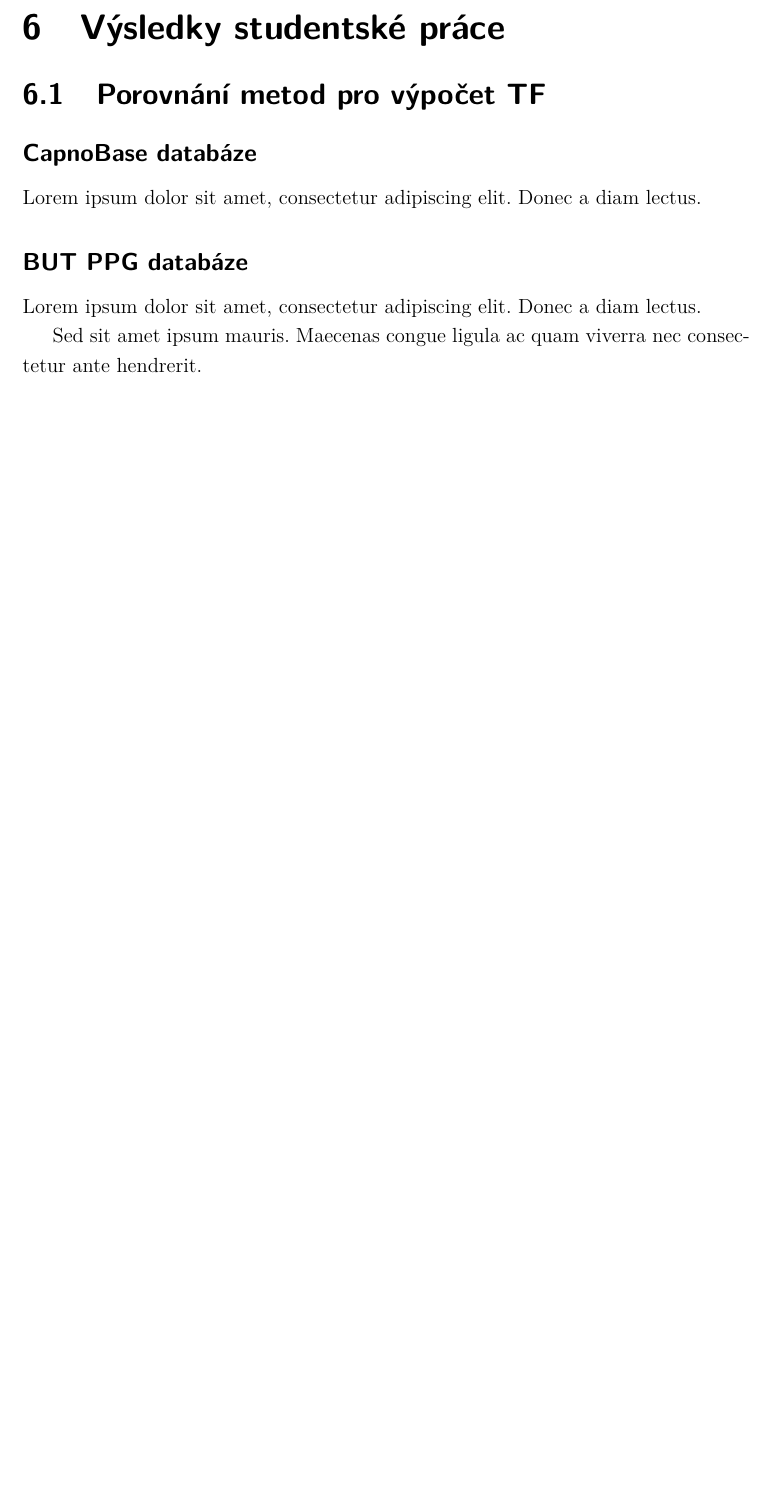
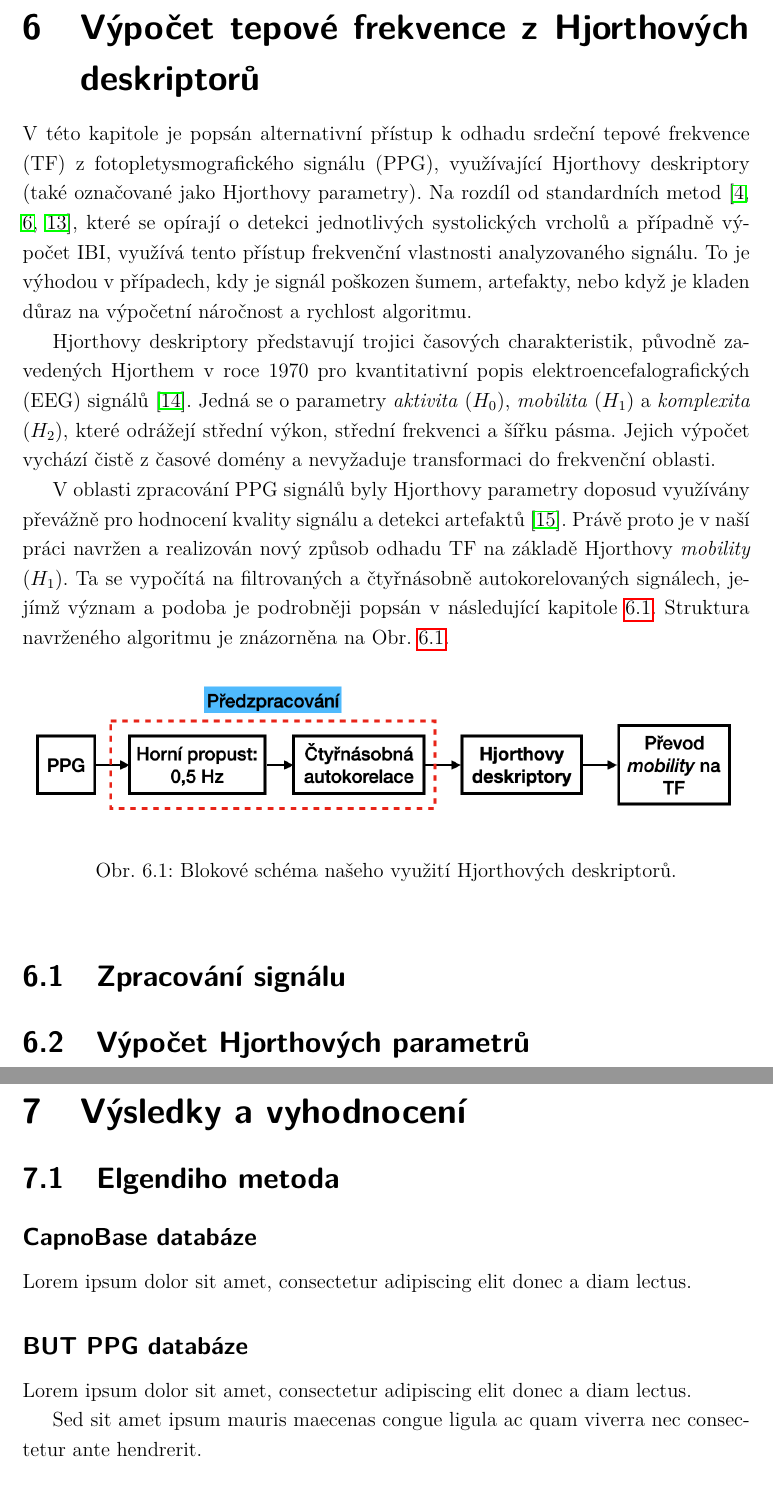
Before and after one commit to simcak/bakalarka, a LaTeX thesis (LaTeX/prace.tex, which reads LaTeX/text/6_hjorth.tex, LaTeX/text/6_vysledky.tex, LaTeX/text/7_vysledky.tex): part of page 41 of 61 before the commit and two parts of pages 41 and 43 of 63 after it, the two joined at a grey line, cut at the place of the change, the shorter picture padded with empty space. Compiled offline with pdfLaTeX.

Commit message:
restrukturalizace pro hjorth + hjorth v2

```diff
--- a/LaTeX/prace.tex
+++ b/LaTeX/prace.tex
@@ -198,9 +198,10 @@
 %%% PRAKTICKÁ ČÁST
 \include{text/4_ref_alg}
 \include{text/5_vlastni_alg}
+\include{text/6_hjorth}
 
 %%% Vložení souboru 'text/vysledky' s popisem vysledků práce
 % (rozdělte na více souborů či kapitol, pokud je vhodné)
-\include{text/6_vysledky}
+\include{text/7_vysledky}
 
 %%% Vložení souboru 'text/zaver' se závěrem
--- /dev/null
+++ b/LaTeX/text/6_hjorth.tex
@@ -0,0 +1,38 @@
+\chapter{Výpočet tepové frekvence z Hjorthových deskriptorů}
+\label{ch:hjorth}
+% Důvody použití Hjorthových deskriptorů pro odhad TF.
+% - Metoda nevyžaduje identifikaci systolických vrcholů.
+% Argumentace robustností vůči šumu a periodicitou PPG signálu.
+% Hjorthovy parametry se běžně používají v EEG (např. pro klasifikaci stavů), ale pro TF z PPG je to méně časté - a tedy inovativní.
+V této kapitole je popsán alternativní přístup k odhadu srdeční tepové frekvence (\acs{TF}) z fotopletysmografického signálu (\acs{PPG}), využívající Hjorthovy deskriptory (také označované jako Hjorthovy parametry).
+Na rozdíl od standardních metod~\cite{ENIKÖ,Charlton2022,NeuroKit2}, které se opírají o detekci jednotlivých systolických vrcholů a případně výpočet \acs{IBI}, využívá tento přístup frekvenční vlastnosti analyzovaného signálu.
+To je výhodou v případech, kdy je signál poškozen šumem, artefakty, nebo když je kladen důraz na výpočetní náročnost a rychlost algoritmu.
+
+Hjorthovy deskriptory představují trojici časových charakteristik, původně zavedených Hjorthem v roce 1970 pro kvantitativní popis elektroencefalografických (\acs{EEG}) signálů~\cite{Hjorth1973}.
+Jedná se o parametry \textit{aktivita} (\(H_0\)), \textit{mobilita} (\(H_1\)) a \textit{komplexita} (\(H_2\)), které odrážejí střední výkon, střední frekvenci a šířku pásma.
+Jejich výpočet vychází čistě z časové domény a nevyžaduje transformaci do frekvenční oblasti.
+
+V oblasti zpracování \acs{PPG} signálů byly Hjorthovy parametry doposud využívány převážně pro hodnocení kvality signálu a detekci artefaktů~\cite{Peralta2017}. %some more references?
+Právě proto je v naší práci navržen a realizován nový způsob odhadu \acs{TF} na základě Hjorthovy \textit{mobility} (\(H_1\)).
+Ta se vypočítá na filtrovaných a čtyřnásobně autokorelovaných signálech, jejímž význam a podoba je podrobněji popsán v následující kapitole~\ref{sec:zpracovani}.
+Struktura navrženého algoritmu je znázorněna na Obr.~\ref{fig:hjorth_schemata}.
+
+\begin{figure}[h]
+	\centering
+	\includegraphics[width=1\textwidth]{./obrazky/hjorth_schema.png} % aktualizovat pro hodnocení kvality?
+	\caption[Schéma našeho algorimu, který využívá Hjorthových deskriptorů]{Blokové schéma našeho využití Hjorthových deskriptorů.}
+	\label{fig:hjorth_schemata}
+\end{figure}
+
+\section{Zpracování signálu}
+\label{sec:zpracovani}
+% High-pass filtraci pro odstranění DC a respirační složky.
+% Jak fungiuje autokorelace (dvakrát) - cílem je zvýraznění periodické složky.
+% Grafy autokorelace, původní signál, frekvenční spektrum obou signálů.
+
+\section{Výpočet Hjorthových parametrů}
+\label{sec:hjorth_parametery}
+% Popis výpočtu Hjorthových parametrů.
+% Vysvětlení, co znamenají jednotlivé parametry.
+% Které parametry se používají pro výpočet TF.
+% Výpočet TF z Hjorthových parametrů (mobility) - vzorec.
--- a/LaTeX/text/6_vysledky.tex
+++ /dev/null
@@ -1,21 +0,0 @@
-% Praktická část a výsledky studentské práce vhodně rozdělené do částí.
-\chapter{Výsledky studentské práce}
-\label{ch:Vysledky}
-
-\section{Porovnání metod pro výpočet TF}
-\label{sec:porovnani_metod_tf}
-
-% - Porovnáme TF, Confusion matrix, Se a PPV na databázi CapnoBase.
-\subsection*{CapnoBase databáze}
-
-Lorem ipsum dolor sit amet, consectetur adipiscing elit.
-Donec a diam lectus.
-
-% - Porovnáme TF na databázi BUT PPG.
-\subsection*{BUT PPG databáze}
-
-Lorem ipsum dolor sit amet, consectetur adipiscing elit.
-Donec a diam lectus.
-
-Sed sit amet ipsum mauris.
-Maecenas congue ligula ac quam viverra nec consectetur ante hendrerit.
--- /dev/null
+++ b/LaTeX/text/7_vysledky.tex
@@ -0,0 +1,16 @@
+% Praktická část a výsledky studentské práce vhodně rozdělené do částí.
+\chapter{Výsledky a vyhodnocení}
+\label{ch:vysledky}
+
+\section{Elgendiho metoda}
+\label{sec:vysledky_elgendi}
+
+% - Porovnáme TF, Confusion matrix, Se a PPV na databázi CapnoBase.
+\subsection*{CapnoBase databáze}
+Lorem ipsum dolor sit amet, consectetur adipiscing elit donec a diam lectus.
+
+% - Porovnáme TF na databázi BUT PPG.
+\subsection*{BUT PPG databáze}
+Lorem ipsum dolor sit amet, consectetur adipiscing elit donec a diam lectus.
+
+Sed sit amet ipsum mauris maecenas congue ligula ac quam viverra nec consectetur ante hendrerit.
```
Also changed, not shown: LaTeX/text/10_zkratky.tex (renamed from LaTeX/text/9_zkratky.tex, +2 -1 lines), LaTeX/text/11_prilohy.tex (renamed from LaTeX/text/10_prilohy.tex, +3 -3 lines), LaTeX/text/5_vlastni_alg.tex (+1 -2 lines), LaTeX/text/9_literatura.tex (renamed from LaTeX/text/8_literatura.tex, +9 -0 lines), LaTeX/obrazky/hjorth_schema.png (added), LaTeX/prace.pdf, LaTeX/text/8_zaver.tex (renamed from LaTeX/text/7_zaver.tex), LaTeX/prace.tex (10 more changed lines), LaTeX/text/6_vysledky.tex (10 more changed lines), LaTeX/text/7_vysledky.tex (15 more changed lines).
